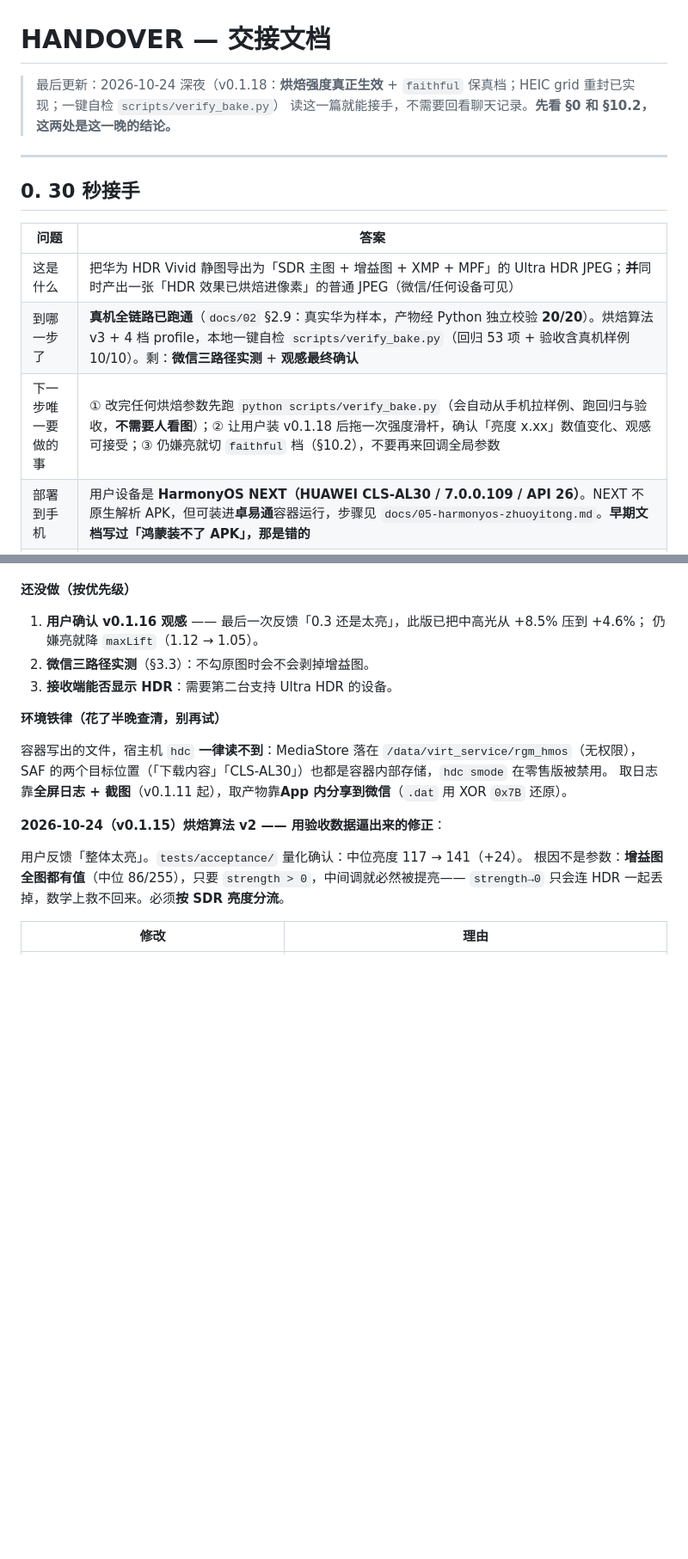
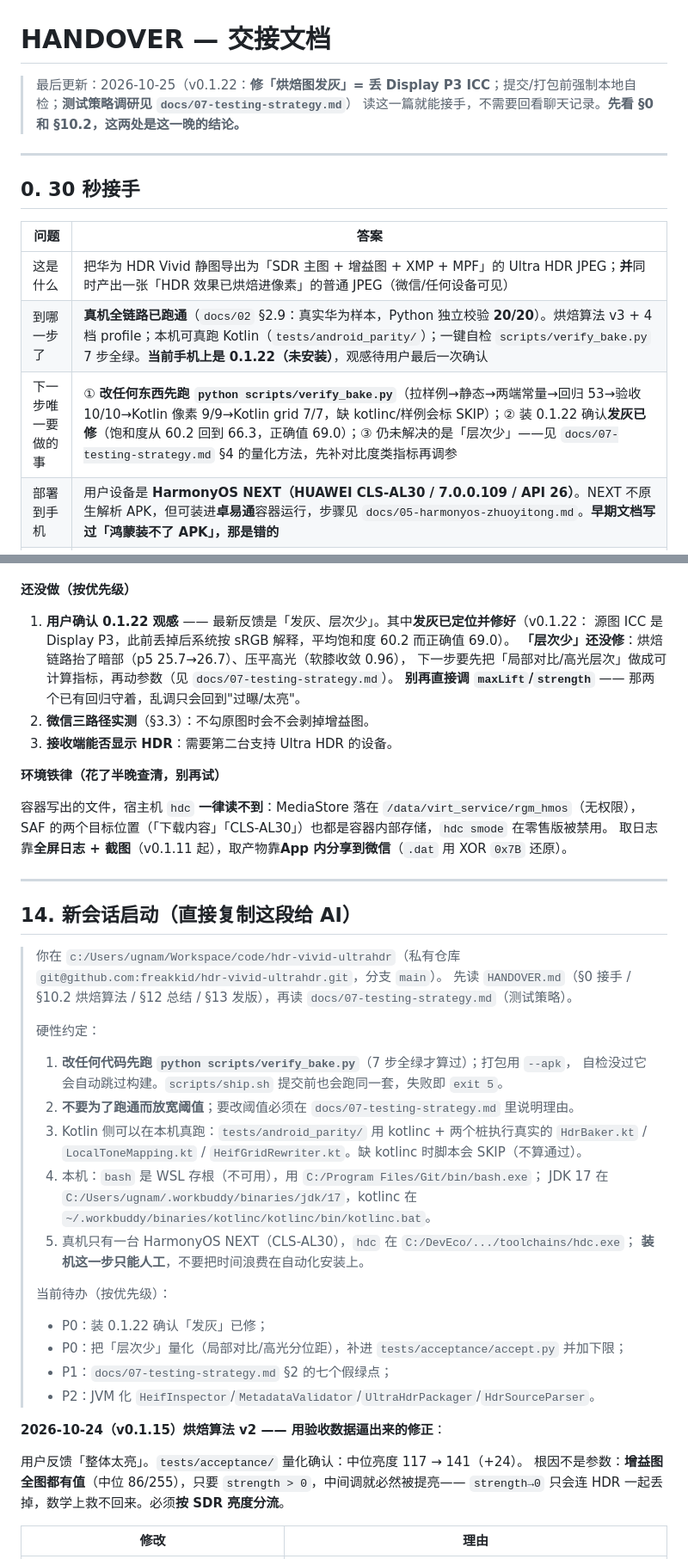
Before and after one commit to freakkid/hdr-vivid-ultrahdr, a Markdown page: HANDOVER.md, 2 parts joined by grey strips. Shown at 86% size. Rendered like a GitHub page; blank space fills up the shorter version.

Commit message:
docs: 新增测试策略 docs/07 + HANDOVER 新会话启动章节

```diff
--- a/HANDOVER.md
+++ b/HANDOVER.md
@@ -1,6 +1,6 @@
 # HANDOVER — 交接文档
 
-> 最后更新：2026-10-24 深夜（v0.1.18：**烘焙强度真正生效** + `faithful` 保真档；HEIC grid 重封已实现；一键自检 `scripts/verify_bake.py`）
+> 最后更新：2026-10-25（v0.1.22：**修「烘焙图发灰」= 丢 Display P3 ICC**；提交/打包前强制本地自检；**测试策略调研见 `docs/07-testing-strategy.md`**）
 > 读这一篇就能接手，不需要回看聊天记录。**先看 §0 和 §10.2，这两处是这一晚的结论。**
 
 ---
@@ -10,8 +10,8 @@
 | 问题 | 答案 |
 |---|---|
 | 这是什么 | 把华为 HDR Vivid 静图导出为「SDR 主图 + 增益图 + XMP + MPF」的 Ultra HDR JPEG；**并**同时产出一张「HDR 效果已烘焙进像素」的普通 JPEG（微信/任何设备可见） |
-| 到哪一步了 | **真机全链路已跑通**（`docs/02` §2.9：真实华为样本，产物经 Python 独立校验 **20/20**）。烘焙算法 v3 + 4 档 profile，本地一键自检 `scripts/verify_bake.py`（回归 53 项 + 验收含真机样例 10/10）。剩：**微信三路径实测** + **观感最终确认** |
-| 下一步唯一要做的事 | ① 改完任何烘焙参数先跑 `python scripts/verify_bake.py`（会自动从手机拉样例、跑回归与验收，**不需要人看图**）；② 让用户装 v0.1.18 后拖一次强度滑杆，确认「亮度 x.xx」数值变化、观感可接受；③ 仍嫌亮就切 `faithful` 档（§10.2），不要再来回调全局参数 |
+| 到哪一步了 | **真机全链路已跑通**（`docs/02` §2.9：真实华为样本，Python 独立校验 **20/20**）。烘焙算法 v3 + 4 档 profile；本机可真跑 Kotlin（`tests/android_parity/`）；一键自检 `scripts/verify_bake.py` 7 步全绿。**当前手机上是 0.1.22（未安装）**，观感待用户最后一次确认 |
+| 下一步唯一要做的事 | ① **改任何东西先跑 `python scripts/verify_bake.py`**（拉样例→静态→两端常量→回归 53→验收 10/10→Kotlin 像素 9/9→Kotlin grid 7/7，缺 kotlinc/样例会标 SKIP）；② 装 0.1.22 确认**发灰已修**（饱和度从 60.2 回到 66.3，正确值 69.0）；③ 仍未解决的是「层次少」——见 `docs/07-testing-strategy.md` §4 的量化方法，先补对比度类指标再调参 |
 | 部署到手机 | 用户设备是 **HarmonyOS NEXT（HUAWEI CLS-AL30 / 7.0.0.109 / API 26）**。NEXT 不原生解析 APK，但可装进**卓易通**容器运行，步骤见 `docs/05-harmonyos-zhuoyitong.md`。**早期文档写过「鸿蒙装不了 APK」，那是错的** |
 | 手机调试工具 | **`C:\DevEco\command-line-tools\sdk\default\openharmony\toolchains\hdc.exe`（3.2.0f）**，能截屏/拉日志/推拉文件。随 HarmonyOS Command Line Tools 安装，**不在仓库里**，换机器需重装（§1.3-C）|
 | 下一个真问题 | **观感对齐缺少参照物**。目前以「源 SDR 主图的中位亮度」为基准（依据：手机显示 HDR 时参考白仍对应 SDR 1.0）。若这样仍不一致，唯一可靠办法是拿**手机截屏**当目标对齐 —— 用户暂不愿意，所以这是唯一没有客观解的部分 |
@@ -864,8 +865,11 @@ python tests/android_parity/run_parity.py            # 或随 verify_bake.py 自
 
 **还没做（按优先级）**
 
-1. **用户确认 v0.1.16 观感** —— 最后一次反馈「0.3 还是太亮」，此版已把中高光从 +8.5% 压到 +4.6%；
-   仍嫌亮就降 `maxLift`（1.12 → 1.05）。
+1. **用户确认 0.1.22 观感** —— 最新反馈是「发灰、层次少」。其中**发灰已定位并修好**（v0.1.22：
+   源图 ICC 是 Display P3，此前丢掉后系统按 sRGB 解释，平均饱和度 60.2 而正确值 69.0）。
+   **「层次少」还没修**：烘焙链路抬了暗部（p5 25.7→26.7）、压平高光（软膝收敛 0.96），
+   下一步要先把「局部对比/高光层次」做成可计算指标，再动参数（见 `docs/07-testing-strategy.md`）。
+   **别再直接调 `maxLift`/`strength`** —— 那两个已有回归守着，乱调只会回到"过曝/太亮"。
 2. **微信三路径实测**（§3.3）：不勾原图时会不会剥掉增益图。
 3. **接收端能否显示 HDR**：需要第二台支持 Ultra HDR 的设备。
 
@@ -874,6 +878,30 @@ python tests/android_parity/run_parity.py            # 或随 verify_bake.py 自
 容器写出的文件，宿主机 `hdc` **一律读不到**：MediaStore 落在 `/data/virt_service/rgm_hmos`（无权限），
 SAF 的两个目标位置（「下载内容」「CLS-AL30」）也都是容器内部存储，`hdc smode` 在零售版被禁用。
 取日志靠**全屏日志 + 截图**（v0.1.11 起），取产物靠**App 内分享到微信**（`.dat` 用 XOR `0x7B` 还原）。
+
+---
+
+## 14. 新会话启动（直接复制这段给 AI）
+
+> 你在 `c:/Users/ugnam/Workspace/code/hdr-vivid-ultrahdr`（私有仓库 `git@github.com:freakkid/hdr-vivid-ultrahdr.git`，分支 `main`）。
+> 先读 `HANDOVER.md`（§0 接手 / §10.2 烘焙算法 / §12 总结 / §13 发版），再读 `docs/07-testing-strategy.md`（测试策略）。
+>
+> 硬性约定：
+> 1. **改任何代码先跑 `python scripts/verify_bake.py`**（7 步全绿才算过）；打包用 `--apk`，
+>    自检没过它会自动跳过构建。`scripts/ship.sh` 提交前也会跑同一套，失败即 `exit 5`。
+> 2. **不要为了跑通而放宽阈值**；要改阈值必须在 `docs/07-testing-strategy.md` 里说明理由。
+> 3. Kotlin 侧可以在本机真跑：`tests/android_parity/` 用 kotlinc + 两个桩执行真实的
+>    `HdrBaker.kt` / `LocalToneMapping.kt` / `HeifGridRewriter.kt`。缺 kotlinc 时脚本会 SKIP（不算通过）。
+> 4. 本机：`bash` 是 WSL 存根（不可用），用 `C:/Program Files/Git/bin/bash.exe`；
+>    JDK 17 在 `C:/Users/ugnam/.workbuddy/binaries/jdk/17`，kotlinc 在 `~/.workbuddy/binaries/kotlinc/kotlinc/bin/kotlinc.bat`。
+> 5. 真机只有一台 HarmonyOS NEXT（CLS-AL30），`hdc` 在 `C:/DevEco/.../toolchains/hdc.exe`；
+>    **装机这一步只能人工**，不要把时间浪费在自动化安装上。
+>
+> 当前待办（按优先级）：
+> - P0：装 0.1.22 确认「发灰」已修；
+> - P0：把「层次少」量化（局部对比/高光分位距），补进 `tests/acceptance/accept.py` 并加下限；
+> - P1：`docs/07-testing-strategy.md` §2 的七个假绿点；
+> - P2：JVM 化 `HeifInspector`/`MetadataValidator`/`UltraHdrPackager`/`HdrSourceParser`。
 
 **2026-10-24（v0.1.15）烘焙算法 v2 —— 用验收数据逼出来的修正**：
 
```
Also changed, not shown: other parts of HANDOVER.md (+1 -0 lines), docs/07-testing-strategy.md (added, +110 -0 lines).
